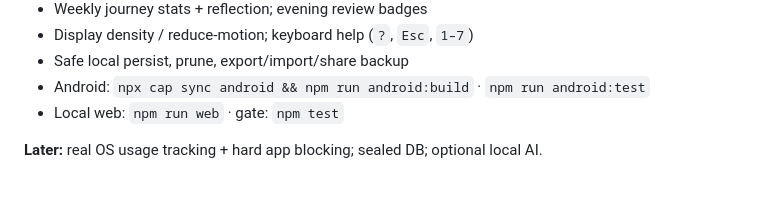
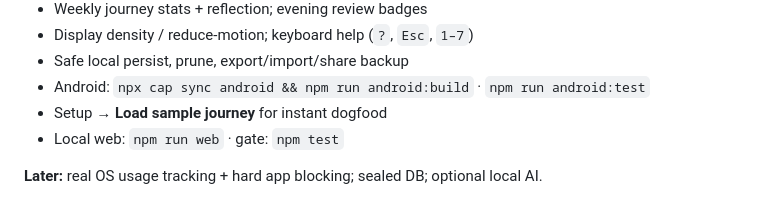
Before and after one commit to AlphaeusNg/AIly, a Markdown page: README.md, the part around one of its changes. GitHub-like rendering.

Commit message:
Align progress and README with 2026.08.11.63
Document sample journey seeder and current gate surface for operators.

```diff
--- a/README.md
+++ b/README.md
@@ -82,6 +82,7 @@ and recursive web, tool, and service-worker syntax.
 - Display density / reduce-motion; keyboard help (`?`, `Esc`, `1–7`)
 - Safe local persist, prune, export/import/share backup
 - Android: `npx cap sync android && npm run android:build` · `npm run android:test`
+- Setup → **Load sample journey** for instant dogfood
 - Local web: `npm run web` · gate: `npm test`
 
 **Later:** real OS usage tracking + hard app blocking; sealed DB; optional local AI.
```
Also changed, not shown: other parts of README.md (+1 -1 lines), PROGRESS.md (+4 -4 lines).
